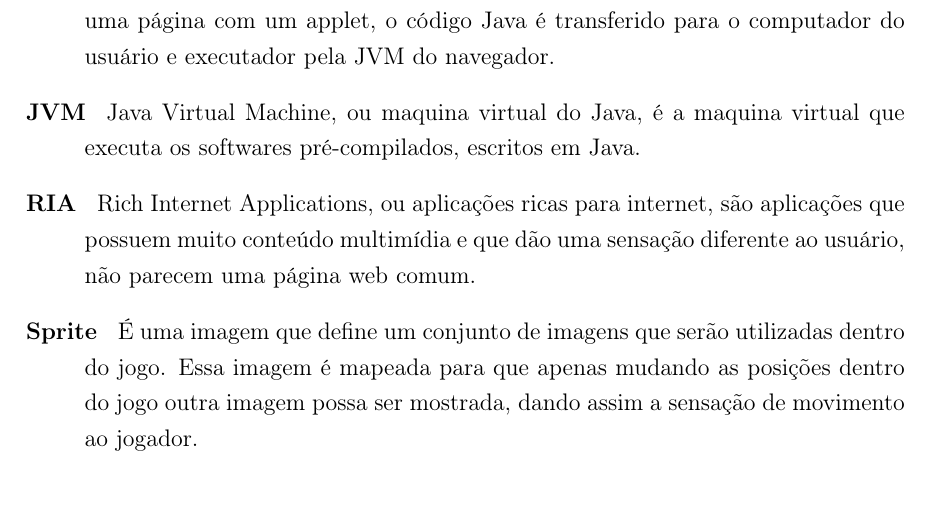
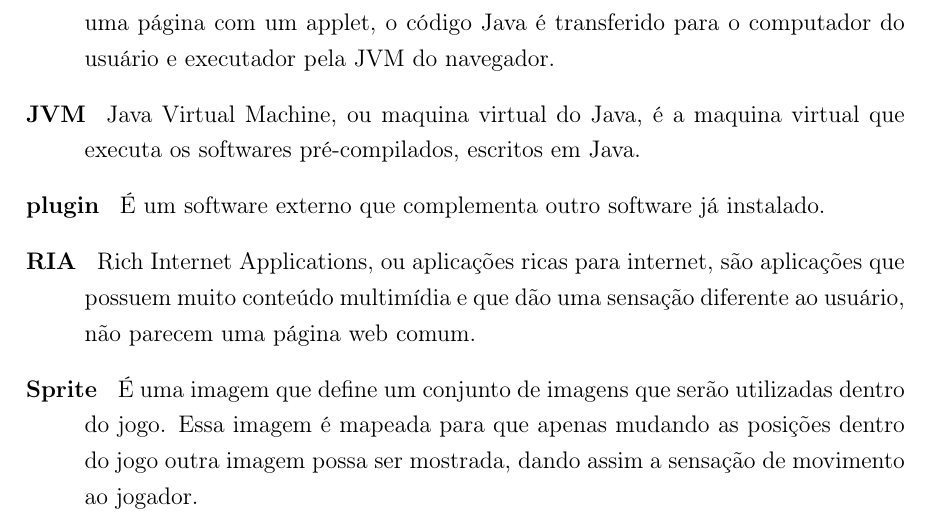
Before and after one commit to PotHix/tcc, a LaTeX thesis (tcc.tex, which reads glossario.tex): part of page 55 of 55, cut so that both start at the same text. Compiled offline with pdfLaTeX; a LaTeX package or settings file that is missing is left out.

Commit message:
Adicionando plugin ao glossario.

```diff
--- a/glossario.tex
+++ b/glossario.tex
@@ -46,6 +46,8 @@ navegador.
 \item[JVM ] Java Virtual Machine, ou maquina virtual do Java, é a
 maquina virtual que executa os softwares pré-compilados, escritos em
 Java.
+\item[plugin ] É um software externo que complementa outro software já
+instalado.
 \item[RIA ] Rich Internet Applications, ou aplicações ricas para
 internet, são aplicações que possuem muito conteúdo multimídia e que
 dão uma sensação diferente ao usuário, não parecem uma página web
```
